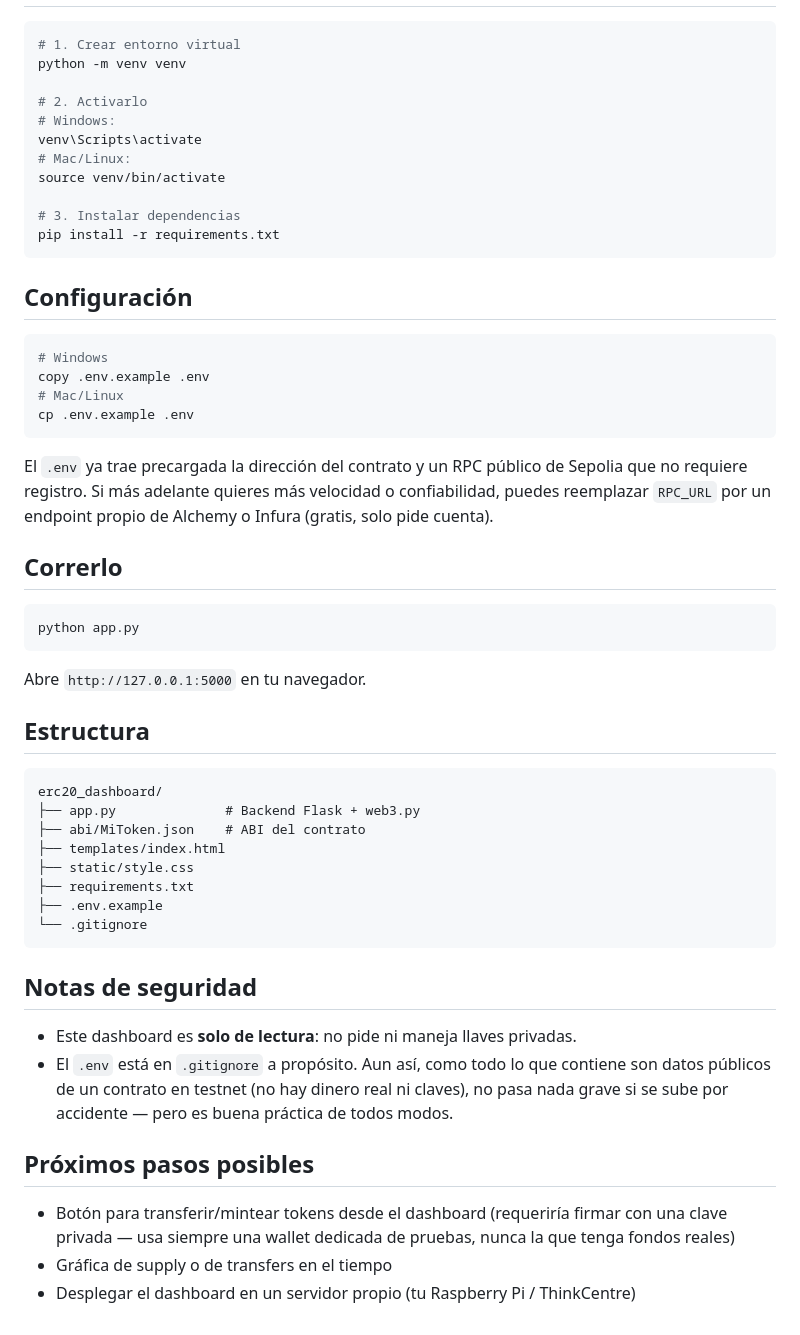
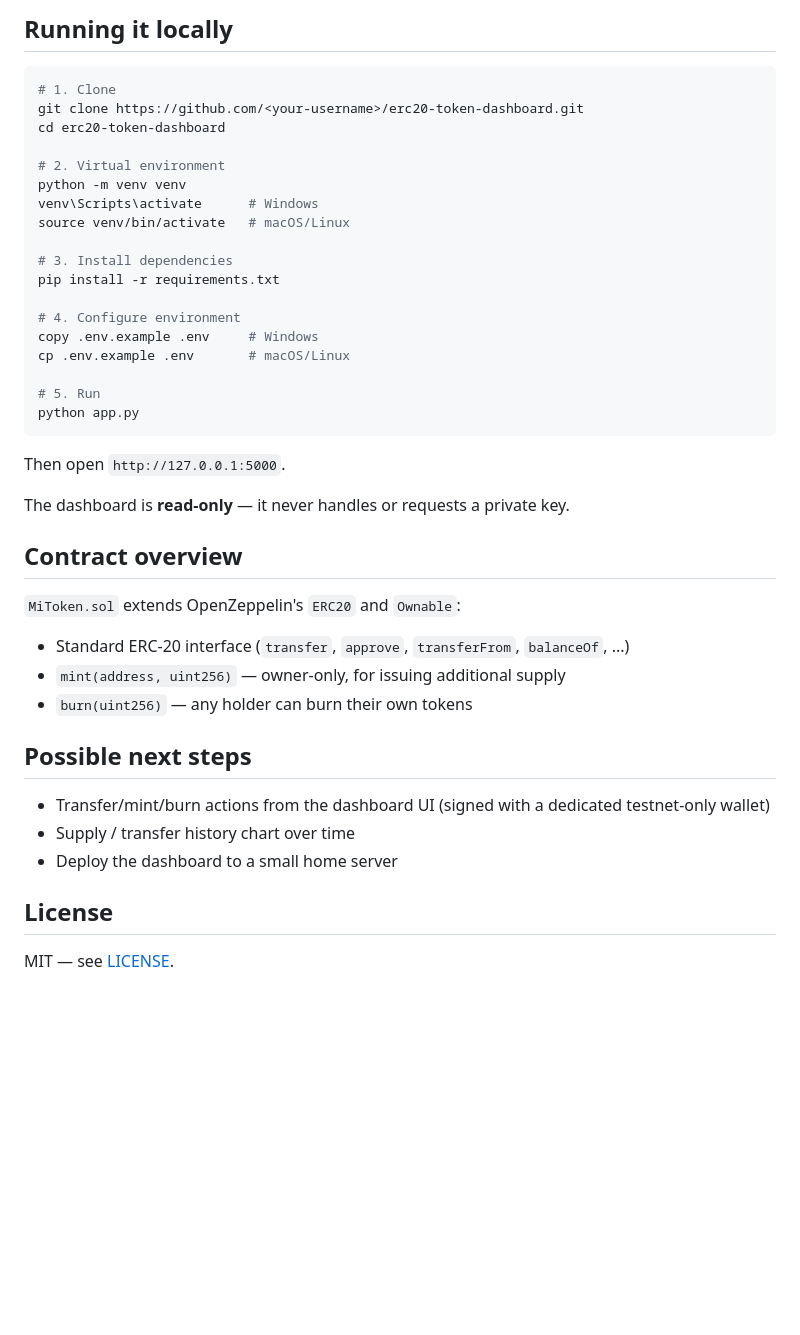
Before and after one commit to rickf63/moneda, a Markdown page: README.md, the part around one of its changes. GitHub-like rendering; blank space fills up the shorter version.

````diff
--- a/README.md
+++ b/README.md
@@ -17,57 +72,44 @@ Muestra:
+## Running it locally
 
 ```bash
-# 1. Crear entorno virtual
+# 1. Clone
+git clone https://github.com/<your-username>/erc20-token-dashboard.git
+cd erc20-token-dashboard
+
+# 2. Virtual environment
 python -m venv venv
+venv\Scripts\activate      # Windows
+source venv/bin/activate   # macOS/Linux
 
-# 2. Activarlo
-# Windows:
-venv\Scripts\activate
-# Mac/Linux:
-source venv/bin/activate
+# 3. Install dependencies
+pip install -r requirements.txt
 
-# 3. Instalar dependencias
-pip install -r requirements.txt
-```
+# 4. Configure environment
+copy .env.example .env     # Windows
+cp .env.example .env       # macOS/Linux
 
-## Configuración
-
-```bash
-# Windows
-copy .env.example .env
-# Mac/Linux
-cp .env.example .env
-```
-
-El `.env` ya trae precargada la dirección del contrato y un RPC público de Sepolia que no requiere registro. Si más adelante quieres más velocidad o confiabilidad, puedes reemplazar `RPC_URL` por un endpoint propio de Alchemy o Infura (gratis, solo pide cuenta).
-
-## Correrlo
-
-```bash
+# 5. Run
 python app.py
 ```
 
-Abre `http://127.0.0.1:5000` en tu navegador.
+Then open `http://127.0.0.1:5000`.
 
-## Estructura
+The dashboard is **read-only** — it never handles or requests a private key.
 
-```
-erc20_dashboard/
-├── app.py              # Backend Flask + web3.py
-├── abi/MiToken.json    # ABI del contrato
-├── templates/index.html
-├── static/style.css
-├── requirements.txt
-├── .env.example
-└── .gitignore
-```
+## Contract overview
 
-## Notas de seguridad
+`MiToken.sol` extends OpenZeppelin's `ERC20` and `Ownable`:
 
-- Este dashboard es **solo de lectura**: no pide ni maneja llaves privadas.
-- El `.env` está en `.gitignore` a propósito. Aun así, como todo lo que contiene son datos públicos de un contrato en testnet (no hay dinero real ni claves), no pasa nada grave si se sube por accidente — pero es buena práctica de todos modos.
+- Standard ERC-20 interface (`transfer`, `approve`, `transferFrom`, `balanceOf`, ...)
+- `mint(address, uint256)` — owner-only, for issuing additional supply
+- `burn(uint256)` — any holder can burn their own tokens
 
-## Próximos pasos posibles
+## Possible next steps
 
-- Botón para transferir/mintear tokens desde el dashboard (requeriría firmar con una clave privada — usa siempre una wallet dedicada de pruebas, nunca la que tenga fondos reales)
-- Gráfica de supply o de transfers en el tiempo
-- Desplegar el dashboard en un servidor propio (tu Raspberry Pi / ThinkCentre)
+- Transfer/mint/burn actions from the dashboard UI (signed with a dedicated testnet-only wallet)
+- Supply / transfer history chart over time
+- Deploy the dashboard to a small home server
+
+## License
+
+MIT — see [LICENSE](LICENSE).
````
Also changed, not shown: other parts of README.md (+66 -11 lines), docs/dashboard-screenshot.png (added), 3 other files.
